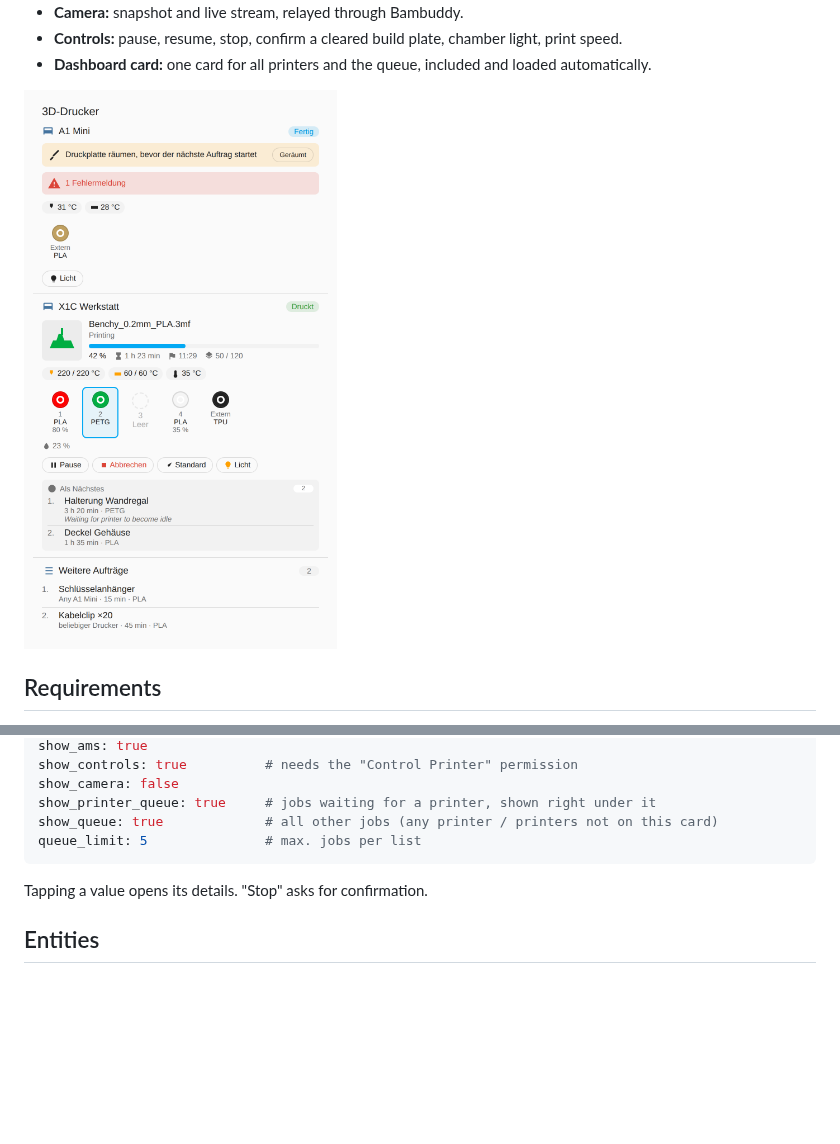
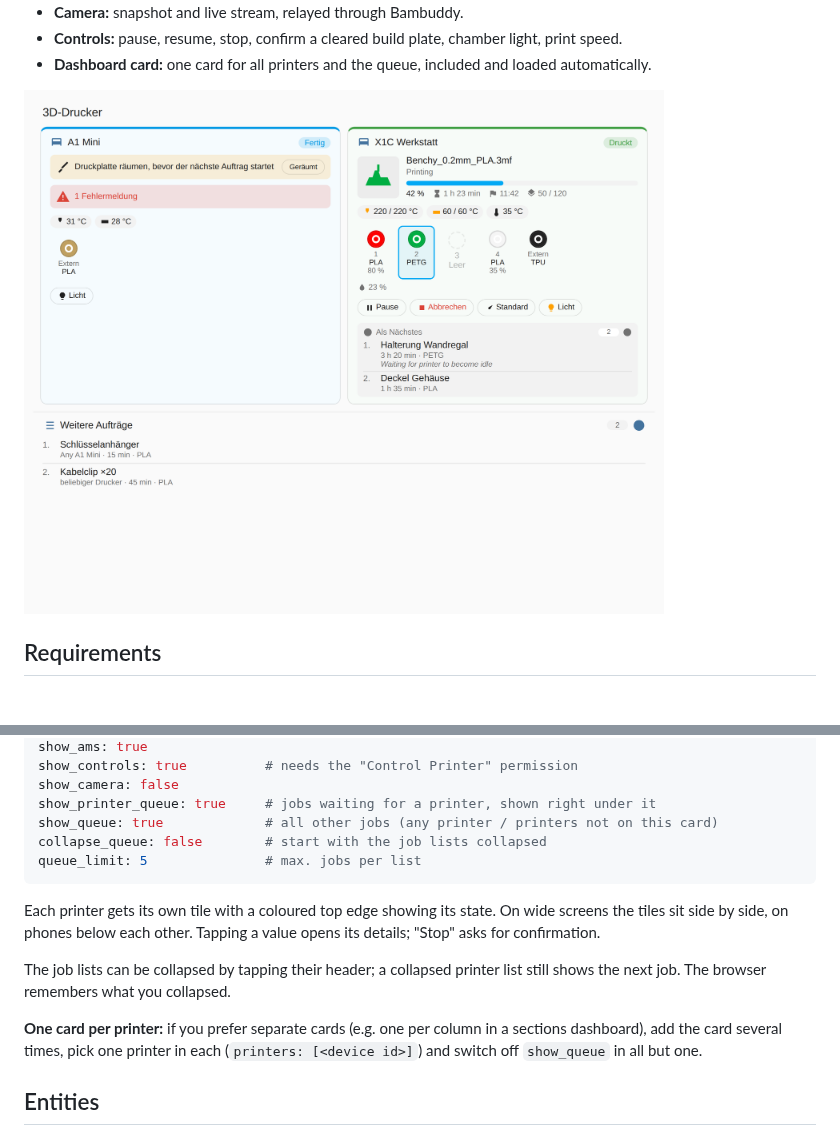
Before and after one commit to Notch001/ha-bambuddy-Integration, a Markdown page: README.md, 2 parts joined by grey strips. Rendered like a GitHub page; pictures changed too: docs/card.png; blank space fills up the shorter version.

````diff
--- a/README.md
+++ b/README.md
@@ -17,7 +17,7 @@ Unofficial Home Assistant integration for [Bambuddy](https://github.com/maziggy/
 - **Controls:** pause, resume, stop, confirm a cleared build plate, chamber light, print speed.
 - **Dashboard card:** one card for all printers and the queue, included and loaded automatically.
 
-<img src="docs/card.png" alt="Bambuddy card (sample data)" width="420">
+<img src="docs/card.png" alt="Bambuddy card (sample data)" width="640">
 
 ## Requirements
 
@@ -72,10 +72,15 @@ show_controls: true          # needs the "Control Printer" permission
 show_camera: false
 show_printer_queue: true     # jobs waiting for a printer, shown right under it
 show_queue: true             # all other jobs (any printer / printers not on this card)
+collapse_queue: false        # start with the job lists collapsed
 queue_limit: 5               # max. jobs per list
 ```
 
-Tapping a value opens its details. "Stop" asks for confirmation.
+Each printer gets its own tile with a coloured top edge showing its state. On wide screens the tiles sit side by side, on phones below each other. Tapping a value opens its details; "Stop" asks for confirmation.
+
+The job lists can be collapsed by tapping their header; a collapsed printer list still shows the next job. The browser remembers what you collapsed.
+
+**One card per printer:** if you prefer separate cards (e.g. one per column in a sections dashboard), add the card several times, pick one printer in each (`printers: [<device id>]`) and switch off `show_queue` in all but one.
 
 ## Entities
 
````
Also changed, not shown: README.de.md (+7 -2 lines), 2 other files.
